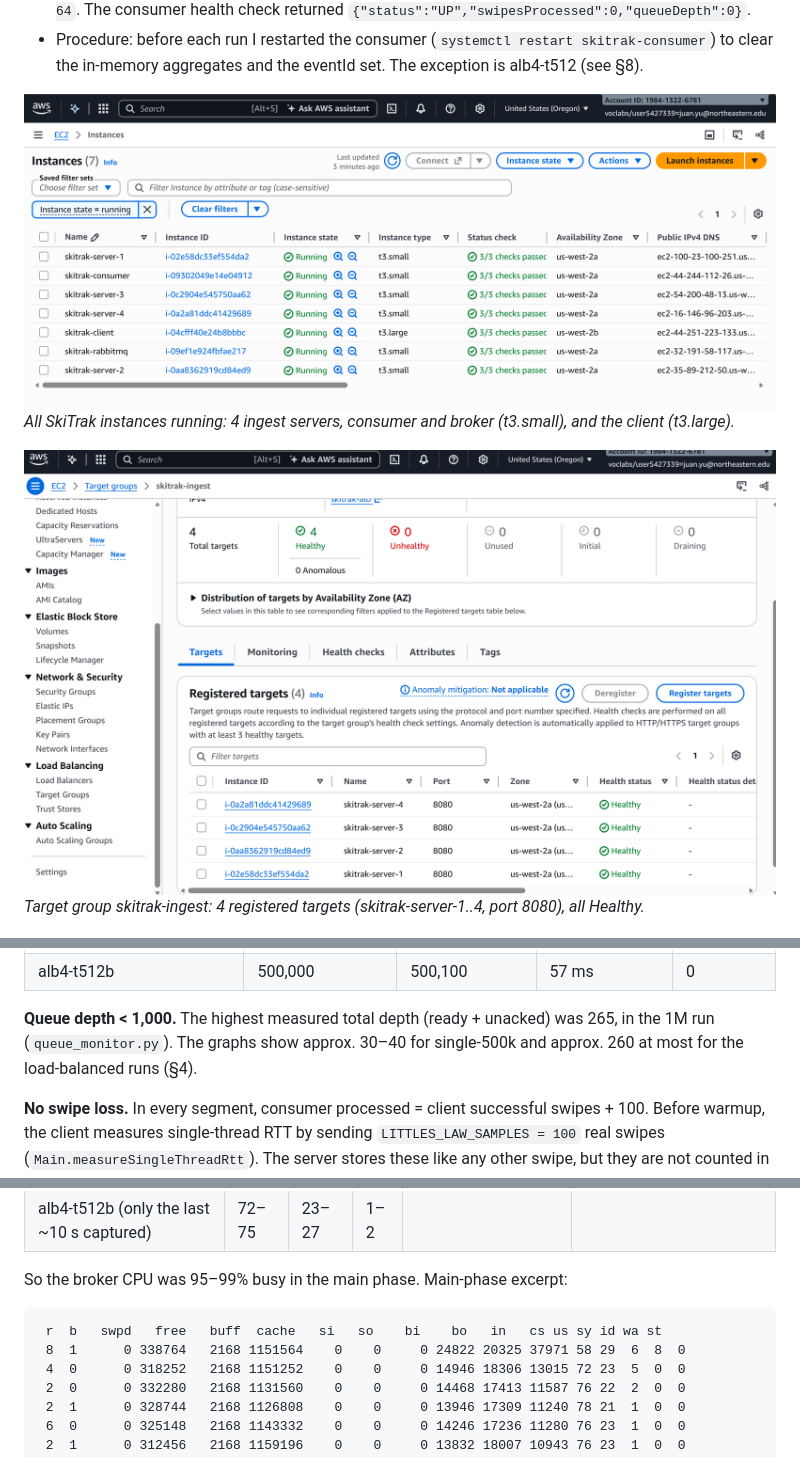
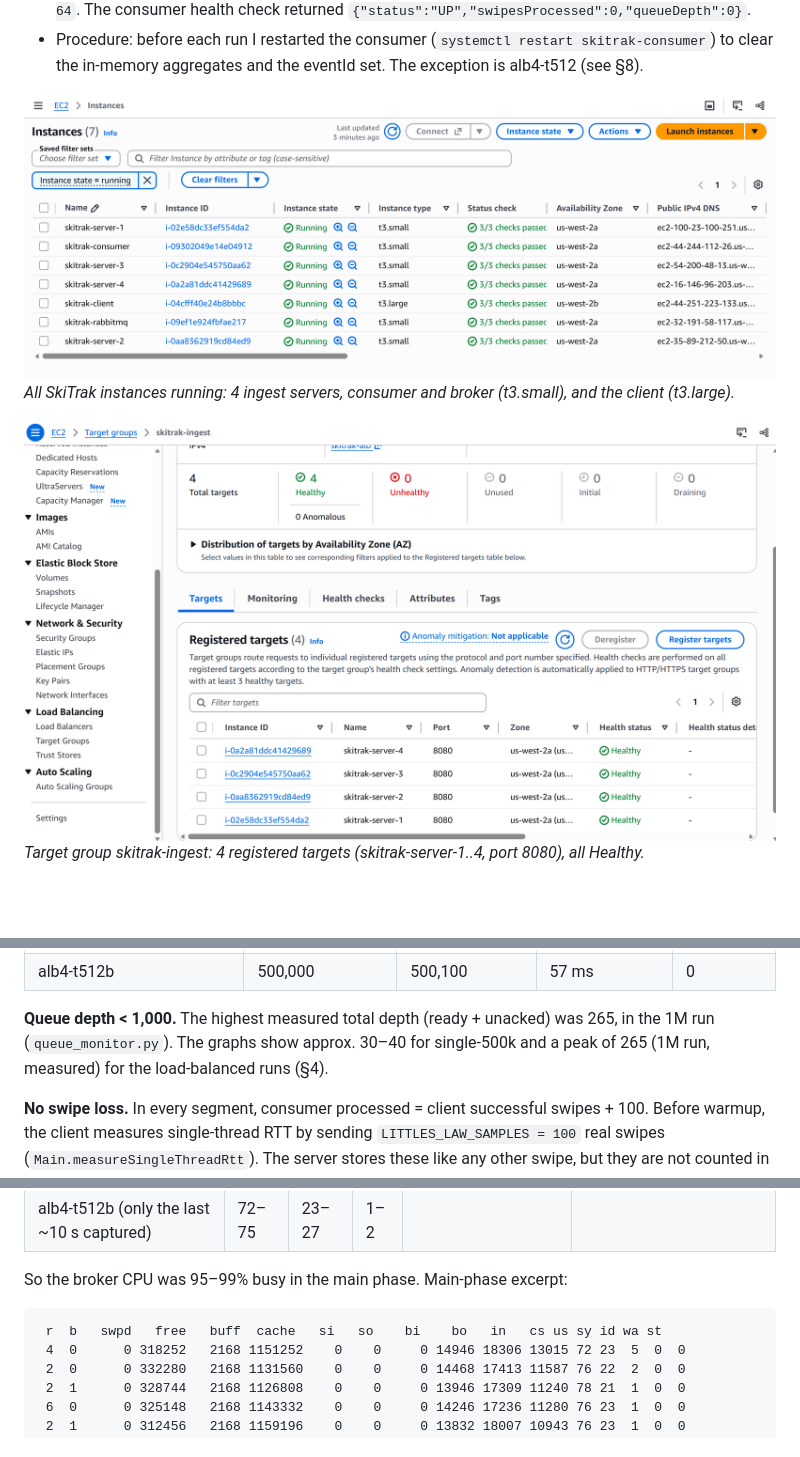
Before and after one commit to yulunjuan/cs6650-assignment2, a Markdown page: TEST_RESULTS.md, 3 parts joined by grey strips. Rendered like a GitHub page; pictures changed too: results/screenshots/EC2_instances.png, results/screenshots/target_group.png; blank space fills up the shorter version.

````diff
--- a/TEST_RESULTS.md
+++ b/TEST_RESULTS.md
@@ -146,7 +146,7 @@ run ending 2026-11-08T18:20:08+0000: processed=500100 maxLag=57ms maxThreads=2 d
 | alb4-t512b | 500,000 | 500,100 | 57 ms | 0 |
 
 **Queue depth < 1,000.** The highest measured total depth (ready + unacked) was 265, in the 1M run (`queue_monitor.py`).
-The graphs show approx. 30–40 for single-500k and approx. 260 at most for the load-balanced runs (§4).
+The graphs show approx. 30–40 for single-500k and a peak of 265 (1M run, measured) for the load-balanced runs (§4).
 
 **No swipe loss.** In every segment, consumer processed = client successful swipes + 100. Before warmup, the client
 measures single-thread RTT by sending `LITTLES_LAW_SAMPLES = 100` real swipes (`Main.measureSingleThreadRtt`). The
@@ -214,7 +214,6 @@ So the broker CPU was 95–99% busy in the main phase. Main-phase excerpt:
 
 ```
  r  b   swpd   free   buff  cache   si   so    bi    bo   in   cs us sy id wa st
- 8  1      0 338764   2168 1151564    0    0     0 24822 20325 37971 58 29  6  8  0
  4  0      0 318252   2168 1151252    0    0     0 14946 18306 13015 72 23  5  0  0
  2  0      0 332280   2168 1131560    0    0     0 14468 17413 11587 76 22  2  0  0
  2  1      0 328744   2168 1126808    0    0     0 13946 17309 11240 78 21  1  0  0
````
Also changed, not shown: other parts of TEST_RESULTS.md (+136 -1 lines).
